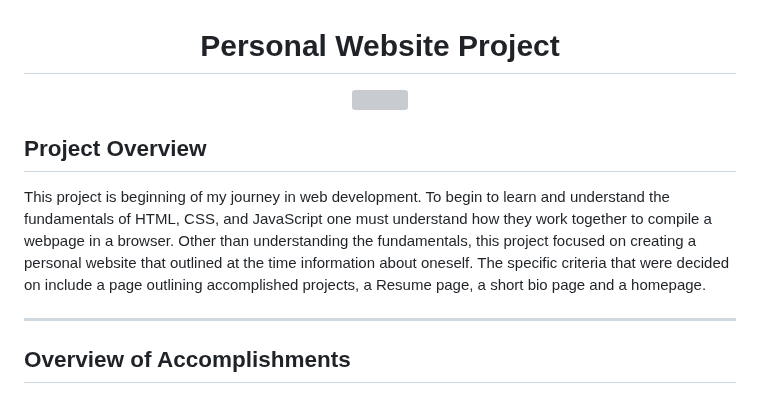
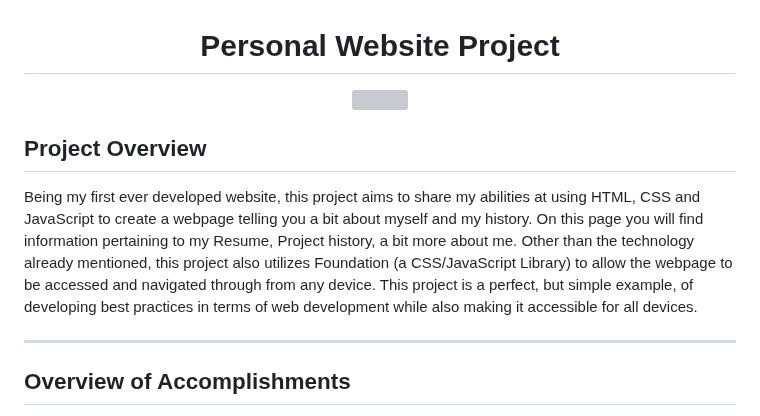
Before and after one commit to Tuck1297/Tuck1297.github.io, a Markdown page: readme.md, the part around one of its changes. Drawn GitHub-style; grey boxes are pictures that could not be loaded.

```diff
--- a/readme.md
+++ b/readme.md
@@ -5,7 +5,7 @@
 
 ## Project Overview
 
-This project is beginning of my journey in web development. To begin to learn and understand the fundamentals of HTML, CSS, and JavaScript one must understand how they work together to compile a webpage in a browser. Other than understanding the fundamentals, this project focused on creating a personal website that outlined at the time information about oneself. The specific criteria that were decided on include a page outlining accomplished projects, a Resume page, a short bio page and a homepage.
+Being my first ever developed website, this project aims to share my abilities at using HTML, CSS and JavaScript to create a webpage telling you a bit about myself and my history. On this page you will find information pertaining to my Resume, Project history, a bit more about me. Other than the technology already mentioned, this project also utilizes Foundation (a CSS/JavaScript Library) to allow the webpage to be accessed and navigated through from any device. This project is a perfect, but simple example, of developing best practices in terms of web development while also making it accessible for all devices.
 
 ---
 
```
Also changed, not shown: other parts of readme.md (+1 -1 lines).
